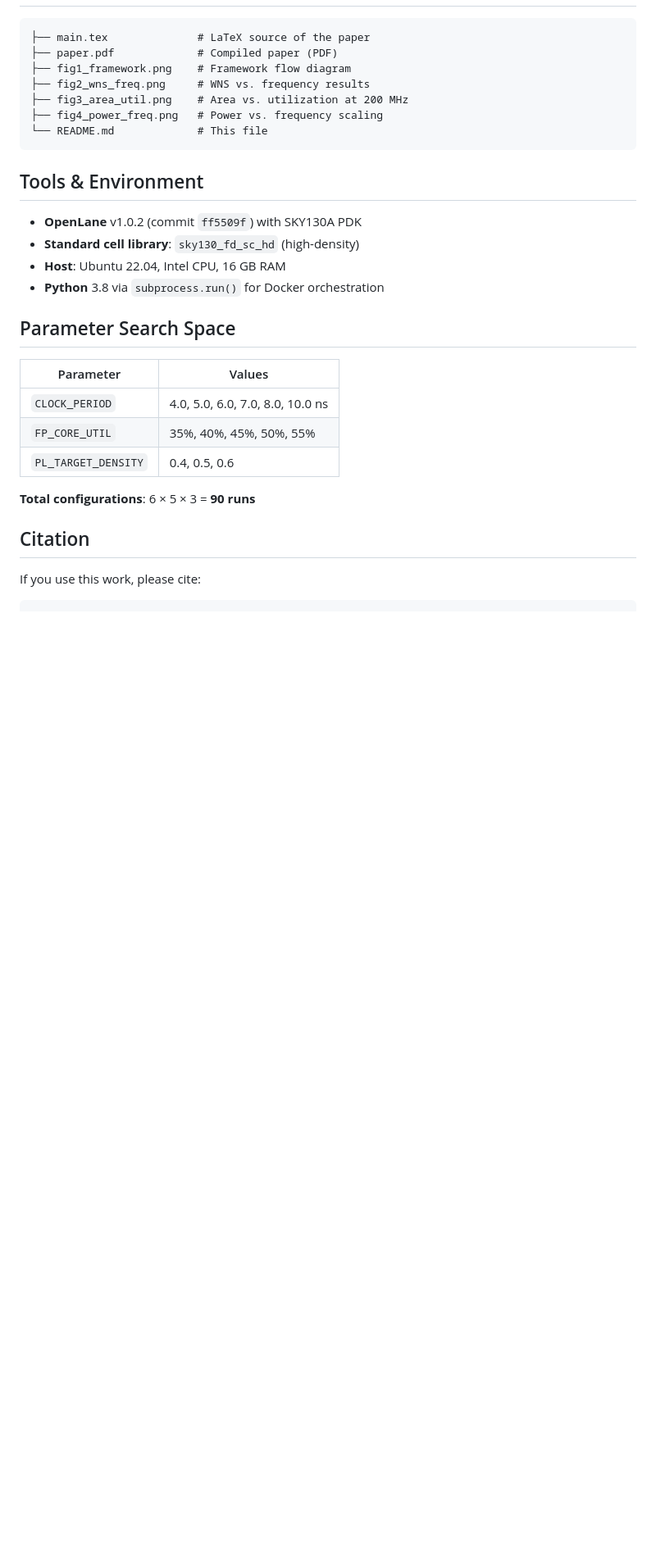
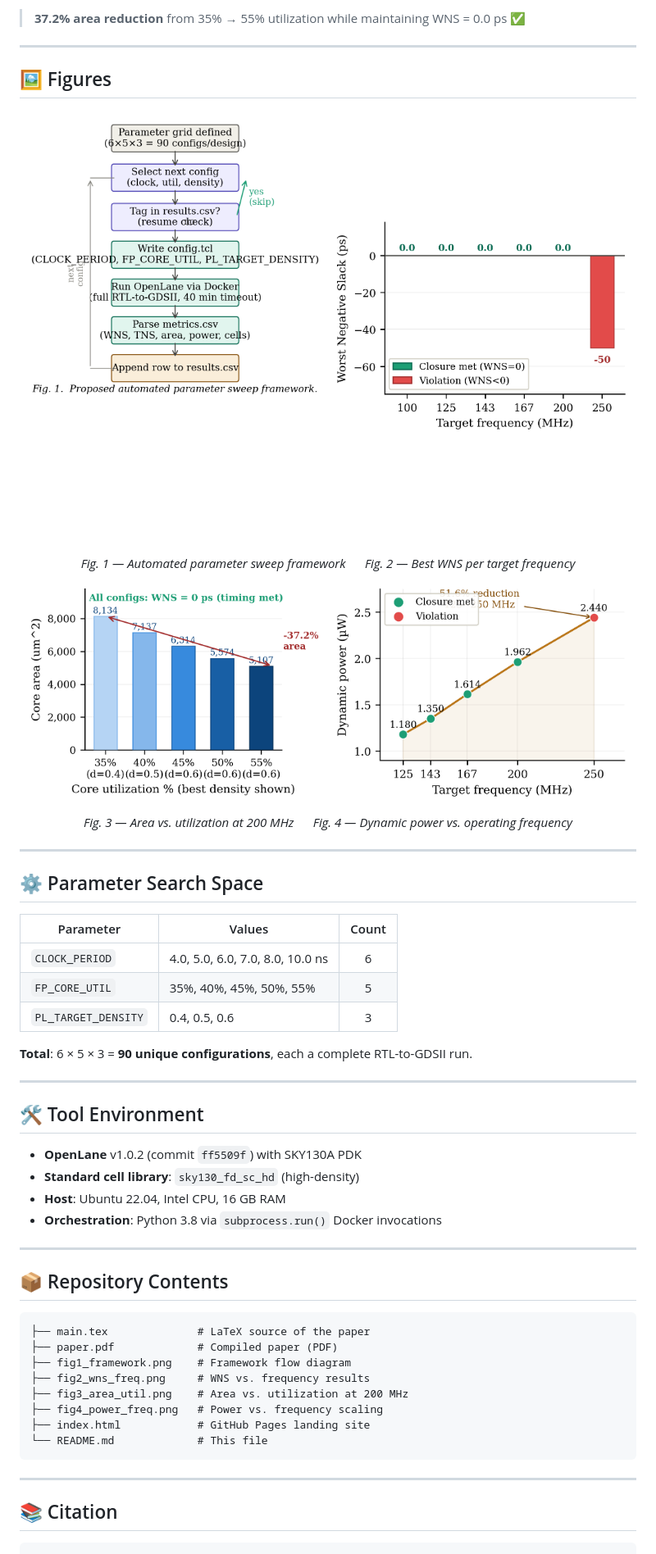
Before and after one commit to a1vi/openlane-gridsearch-paper, a Markdown page: README.md, the part around one of its changes. Shown at 82% size. GitHub-like rendering; blank space fills up the shorter version.

````diff
--- a/README.md
+++ b/README.md
@@ -35,3 +60,51 @@ The work presents an automated grid search framework that systematically explore
+> **37.2% area reduction** from 35% → 55% utilization while maintaining WNS = 0.0 ps ✅
+
+---
+
+## 🖼️ Figures
+
+<p align="center">
+  <img src="fig1_framework.png" width="48%" alt="Automated parameter sweep framework"/>
+  &nbsp;
+  <img src="fig2_wns_freq.png" width="48%" alt="Best WNS per target frequency"/>
+</p>
+<p align="center">
+  <em>Fig. 1 — Automated parameter sweep framework &nbsp;&nbsp;&nbsp;&nbsp; Fig. 2 — Best WNS per target frequency</em>
+</p>
+
+<p align="center">
+  <img src="fig3_area_util.png" width="48%" alt="Core area vs utilization at 200 MHz"/>
+  &nbsp;
+  <img src="fig4_power_freq.png" width="48%" alt="Dynamic power vs frequency"/>
+</p>
+<p align="center">
+  <em>Fig. 3 — Area vs. utilization at 200 MHz &nbsp;&nbsp;&nbsp;&nbsp; Fig. 4 — Dynamic power vs. operating frequency</em>
+</p>
+
+---
+
+## ⚙️ Parameter Search Space
+
+| Parameter | Values | Count |
+|-----------|--------|:-----:|
+| `CLOCK_PERIOD` | 4.0, 5.0, 6.0, 7.0, 8.0, 10.0 ns | 6 |
+| `FP_CORE_UTIL` | 35%, 40%, 45%, 50%, 55% | 5 |
+| `PL_TARGET_DENSITY` | 0.4, 0.5, 0.6 | 3 |
+
+**Total**: 6 × 5 × 3 = **90 unique configurations**, each a complete RTL-to-GDSII run.
+
+---
+
+## 🛠️ Tool Environment
+
+- **OpenLane** v1.0.2 (commit `ff5509f`) with SKY130A PDK
+- **Standard cell library**: `sky130_fd_sc_hd` (high-density)
+- **Host**: Ubuntu 22.04, Intel CPU, 16 GB RAM
+- **Orchestration**: Python 3.8 via `subprocess.run()` Docker invocations
+
+---
+
+## 📦 Repository Contents
 
 ```
 ├── main.tex              # LaTeX source of the paper
@@ -40,29 +113,13 @@ The work presents an automated grid search framework that systematically explore
 ├── fig2_wns_freq.png     # WNS vs. frequency results
 ├── fig3_area_util.png    # Area vs. utilization at 200 MHz
 ├── fig4_power_freq.png   # Power vs. frequency scaling
+├── index.html            # GitHub Pages landing site
 └── README.md             # This file
 ```
 
-## Tools & Environment
+---
 
-- **OpenLane** v1.0.2 (commit `ff5509f`) with SKY130A PDK
-- **Standard cell library**: `sky130_fd_sc_hd` (high-density)
-- **Host**: Ubuntu 22.04, Intel CPU, 16 GB RAM
-- **Python** 3.8 via `subprocess.run()` for Docker orchestration
-
-## Parameter Search Space
-
-| Parameter | Values |
-|-----------|--------|
-| `CLOCK_PERIOD` | 4.0, 5.0, 6.0, 7.0, 8.0, 10.0 ns |
-| `FP_CORE_UTIL` | 35%, 40%, 45%, 50%, 55% |
-| `PL_TARGET_DENSITY` | 0.4, 0.5, 0.6 |
-
-**Total configurations**: 6 × 5 × 3 = **90 runs**
-
-## Citation
-
-If you use this work, please cite:
+## 📚 Citation
 
 ```bibtex
 @inproceedings{openlane_gridsearch,
````
Also changed, not shown: other parts of README.md (+61 -25 lines).
